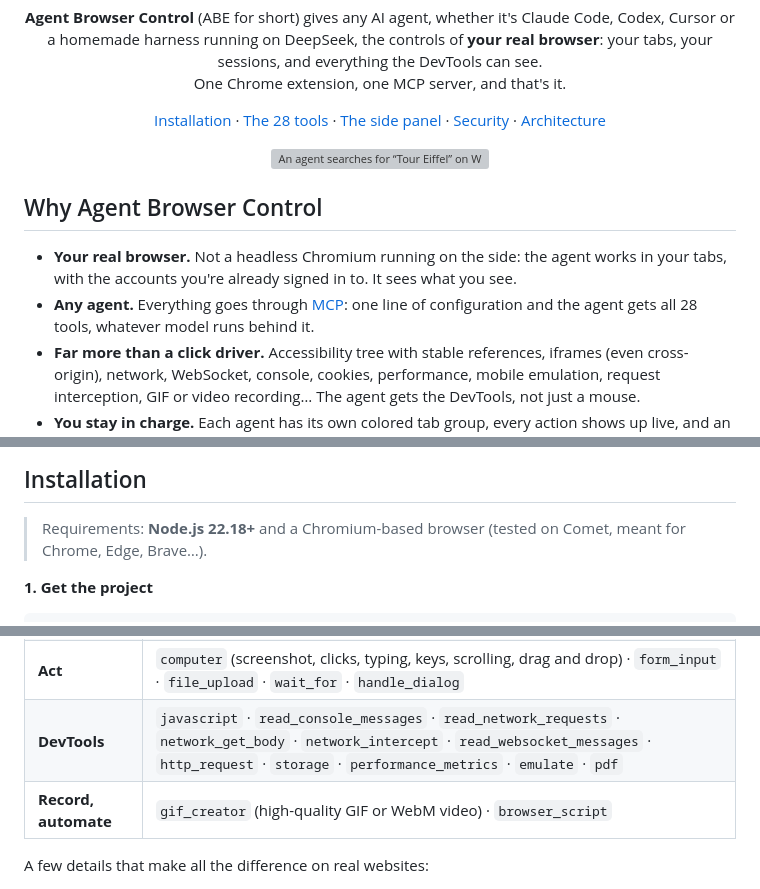
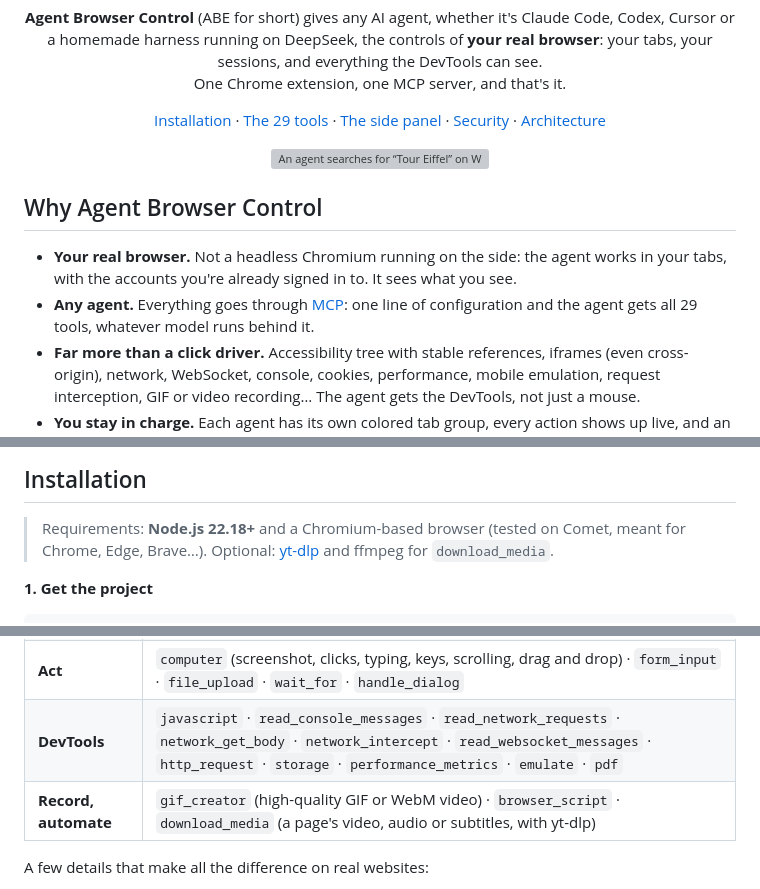
Before and after one commit to salmund/agent-browser-control, a Markdown page: README.en.md, 3 parts joined by grey strips. Drawn GitHub-style; grey boxes are pictures that could not be loaded.

```diff
--- a/README.en.md
+++ b/README.en.md
@@ -15,7 +15,7 @@
 
 <p align="center">
   <a href="#installation">Installation</a> ·
-  <a href="#the-tools">The 28 tools</a> ·
+  <a href="#the-tools">The 29 tools</a> ·
   <a href="#the-side-panel">The side panel</a> ·
   <a href="#security">Security</a> ·
   <a href="#architecture">Architecture</a>
@@ -30,7 +30,7 @@
 - **Your real browser.** Not a headless Chromium running on the side: the agent works in your tabs, with the
   accounts you're already signed in to. It sees what you see.
 - **Any agent.** Everything goes through [MCP](https://modelcontextprotocol.io): one line of configuration and the
-  agent gets all 28 tools, whatever model runs behind it.
+  agent gets all 29 tools, whatever model runs behind it.
 - **Far more than a click driver.** Accessibility tree with stable references, iframes (even cross-origin),
   network, WebSocket, console, cookies, performance, mobile emulation, request interception, GIF or video
   recording… The agent gets the DevTools, not just a mouse.
@@ -59,6 +59,7 @@
 ## Installation
 
 > Requirements: **Node.js 22.18+** and a Chromium-based browser (tested on Comet, meant for Chrome, Edge, Brave…).
+> Optional: [yt-dlp](https://github.com/yt-dlp/yt-dlp) and ffmpeg for `download_media`.
 
 **1. Get the project**
 
@@ -97,7 +98,7 @@ tab group, is the one announced by the MCP client; use `--agent-name my-agent` t
 | **See** | `read_page` (accessibility tree with refs, iframes included: full, on-screen only or as a diff) · `find` · `get_page_text` (canvas pages too: Google Docs, Sheets, Slides export or OCR) · `read_screen_text` (local OCR) · `save_image` |
 | **Act** | `computer` (screenshot, clicks, typing, keys, scrolling, drag and drop) · `form_input` · `file_upload` · `wait_for` · `handle_dialog` |
 | **DevTools** | `javascript` · `read_console_messages` · `read_network_requests` · `network_get_body` · `network_intercept` · `read_websocket_messages` · `http_request` · `storage` · `performance_metrics` · `emulate` · `pdf` |
-| **Record, automate** | `gif_creator` (high-quality GIF or WebM video) · `browser_script` |
+| **Record, automate** | `gif_creator` (high-quality GIF or WebM video) · `browser_script` · `download_media` (a page's video, audio or subtitles, with yt-dlp) |
 
 A few details that make all the difference on real websites:
 
```
Also changed, not shown: README.md (+4 -3 lines), docs/assets/banner.en.png, docs/assets/banner.png, docs/assets/social-preview.png, 8 other files.
